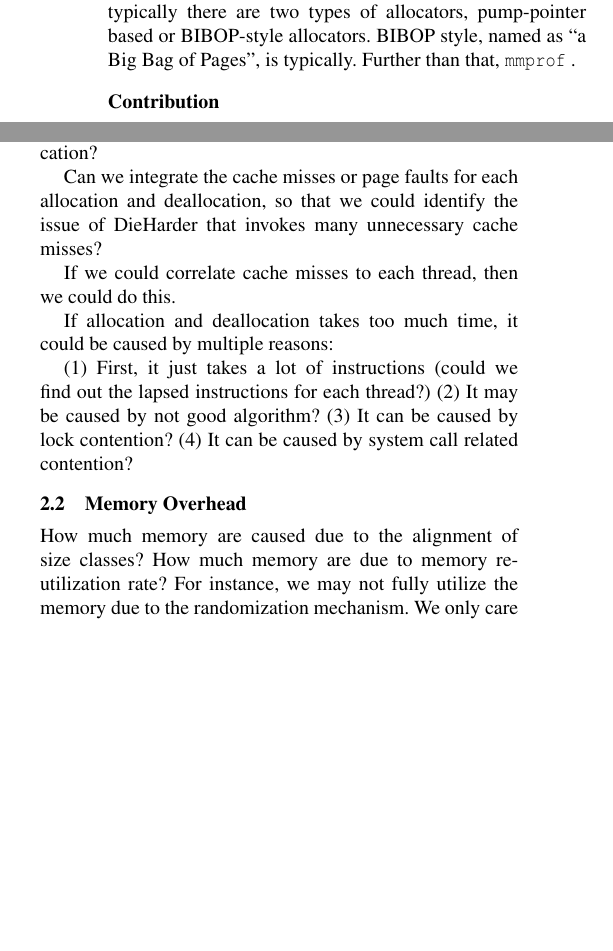
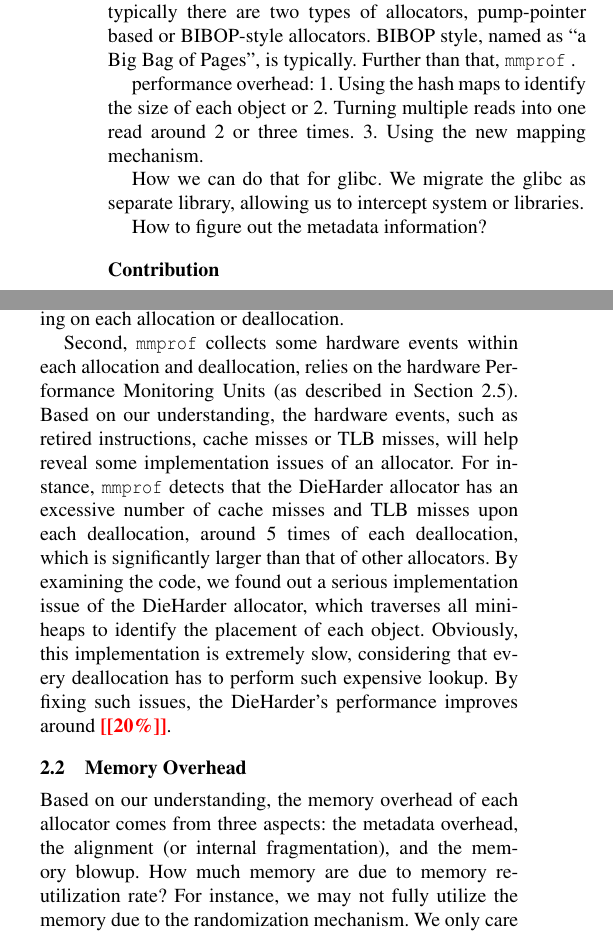
Before and after one commit to UTSASRG/MemPerf-Pro, a LaTeX paper (paper/mmprof.tex, which reads paper/challenges.tex, paper/overview.tex): two parts of the columns of page 2 of 5, joined at a grey line, cut so that both start at the same text, the shorter picture padded with empty space. Compiled offline with pdfLaTeX; a missing font is replaced by an installed copy or a similar font.

Commit message:
Adding some information

```diff
--- a/paper/challenges.tex
+++ b/paper/challenges.tex
@@ -11,3 +11,13 @@ Can we use the same allocator on different applications, achieving different all
 \MP{} utilizes the combination of Performance Monitor Units (PMU), RDTSC timestamp, and the simple counting together to do the perform.
 
 \MP{} can be designed to . It employs a simple program to understand the details of different allocators. For instance, typically there are two types of allocators, pump-pointer based or BIBOP-style allocators. BIBOP style, named as ``a Big Bag of Pages'', is typically. Further than that, \MP{} .
+
+
+performance overhead:
+1. Using the hash maps to identify the size of each object or
+2. Turning multiple reads into one read around 2 or three times.
+3. Using the new mapping mechanism.
+
+How we can do that for glibc. We migrate the glibc as separate library, allowing us to intercept system or libraries.
+
+How to figure out the metadata information?
--- a/paper/overview.tex
+++ b/paper/overview.tex
@@ -6 +9,2 @@ We may use the fire-flame figure to show the difference.
 
+First, \MP{} collects the time spending on each allocation and deallocation. To achieve this, \MP{} intercepts allocations and deallocations of allocations, and then collects the RDTSC timestamp before and after each operation, where RDTSC is further discussed in Section~\ref{}. Therefore, the difference between these values is the actual time spending on each allocation or deallocation.
@@ -12,7 +13,9 @@ Then we would like to identify the root cause inside each allocator.
 
-\paragraph{Per-deallocation Time:}
-How much cycles for each deallocation?
+%
 
+Second, \MP{} collects some hardware events within each allocation and deallocation, relies on the hardware Performance Monitoring Units (as described in Section~\ref{sec:pmu}). Based on our understanding, the hardware events, such as retired instructions, cache misses or TLB misses, will help reveal some implementation issues of an allocator. For instance, \MP{} detects that the DieHarder allocator has an excessive number of cache misses and TLB misses upon each deallocation, around 5 times of each deallocation, which is significantly larger than that of other allocators. By examining the code, we found out a serious implementation issue of the DieHarder allocator, which traverses all mini-heaps to identify the placement of each object. Obviously, this implementation is extremely slow, considering that every deallocation has to perform such expensive lookup. By fixing such issues, the DieHarder's performance improves around \todo{20\%}.
+
+\begin{comment}
 Can we integrate the cache misses or page faults for each allocation and deallocation, so that we could identify the issue of DieHarder that invokes many unnecessary cache misses?
 
 If we could correlate cache misses to each thread, then we could do this.
@@ -23,10 +26,11 @@ If allocation and deallocation takes too much time, it could be caused by multip
 (2) It may be caused by not good algorithm?
 (3) It can be caused by lock contention?
 (4) It can be caused by system call related contention?
+\end{comment}
 
 \subsection{Memory Overhead}
 
-How much memory are caused due to the alignment of size classes?
+Based on our understanding, the memory overhead of each allocator comes from three aspects: the metadata overhead, the alignment (or internal fragmentation), and the memory blowup.
 How much memory are due to memory re-utilization rate? For instance, we may not fully utilize the memory due to the randomization mechanism. We only care about physical memory waste. Then we should also investigate how much memory has been explicitly returned back to the OS.
 
 How much memory are due to the metadata itself?
```
Also changed, not shown: paper/overview.tex (19 more changed lines).
